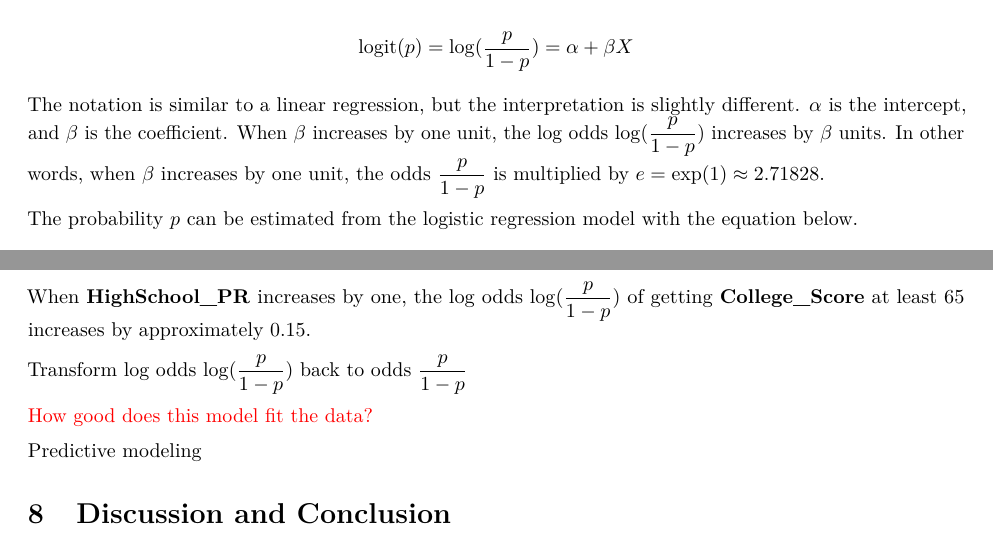
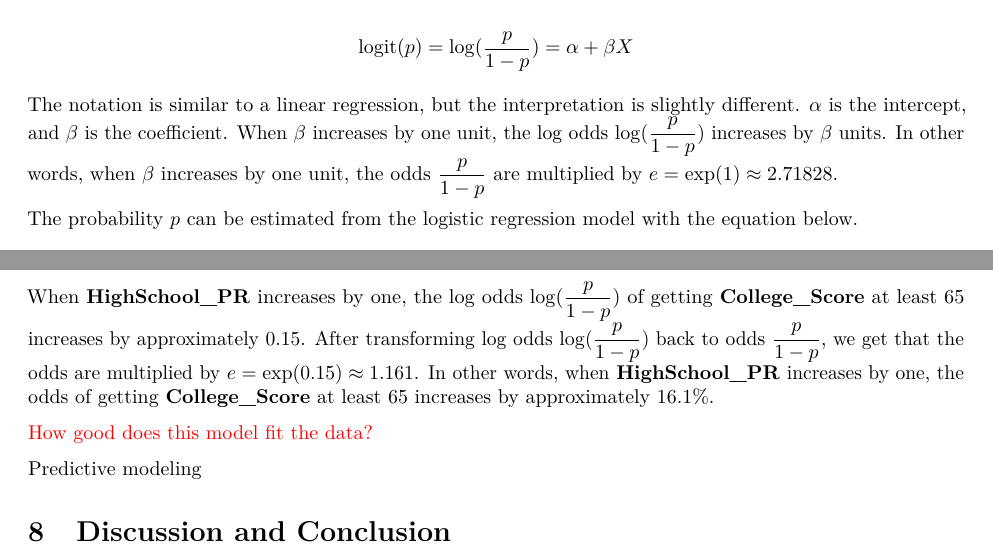
Before and after one commit to star1327p/Exam-Scores-PTT, an R Markdown document (PTT_Analysis_of_Test_Scores_Unfinished.Rmd): two parts of pages 16 and 18 of 18, joined at a grey line, cut so that both start at the same text. The pictures show the output file PTT_Analysis_of_Test_Scores_Unfinished.pdf that the author committed with the source.

Commit message:
added interpretation of logit coefficient

```diff
--- a/PTT_Analysis_of_Test_Scores_Unfinished.Rmd
+++ b/PTT_Analysis_of_Test_Scores_Unfinished.Rmd
@@ -451,7 +451,7 @@ The equation for logistic regression is written as below:
 
 $$\text{logit}(p) = \log (\dfrac{p}{1-p}) = \alpha + \beta X$$
 
-The notation is similar to a linear regression, but the interpretation is slightly different. $\alpha$ is the intercept, and $\beta$ is the coefficient. When $\beta$ increases by one unit, the log odds $\log (\dfrac{p}{1-p})$ increases by $\beta$ units. In other words, when $\beta$ increases by one unit, the odds $\dfrac{p}{1-p}$ is multiplied by $e = \exp(1) \approx 2.71828$.
+The notation is similar to a linear regression, but the interpretation is slightly different. $\alpha$ is the intercept, and $\beta$ is the coefficient. When $\beta$ increases by one unit, the log odds $\log (\dfrac{p}{1-p})$ increases by $\beta$ units. In other words, when $\beta$ increases by one unit, the odds $\dfrac{p}{1-p}$ are multiplied by $e = \exp(1) \approx 2.71828$.
 
 The probability $p$ can be estimated from the logistic regression model with the equation below.
 
@@ -502,9 +502,7 @@ summary(model)
 
 Statistical significance
 
-When **HighSchool_PR** increases by one, the log odds $\log (\dfrac{p}{1-p})$ of getting **College_Score** at least 65 increases by approximately 0.15.
-
-Transform log odds $\log (\dfrac{p}{1-p})$ back to odds $\dfrac{p}{1-p}$
+When **HighSchool_PR** increases by one, the log odds $\log (\dfrac{p}{1-p})$ of getting **College_Score** at least 65 increases by approximately 0.15. After transforming log odds $\log (\dfrac{p}{1-p})$ back to odds $\dfrac{p}{1-p}$, we get that the odds are multiplied by $e = \exp(0.15) \approx 1.161$. In other words, when **HighSchool_PR** increases by one, the odds of getting **College_Score** at least 65 increases by approximately 16.1%.
 
 \textcolor{red}{How good does this model fit the data?}
 
```
Also changed, not shown: PTT_Analysis_of_Test_Scores_Unfinished.pdf.
